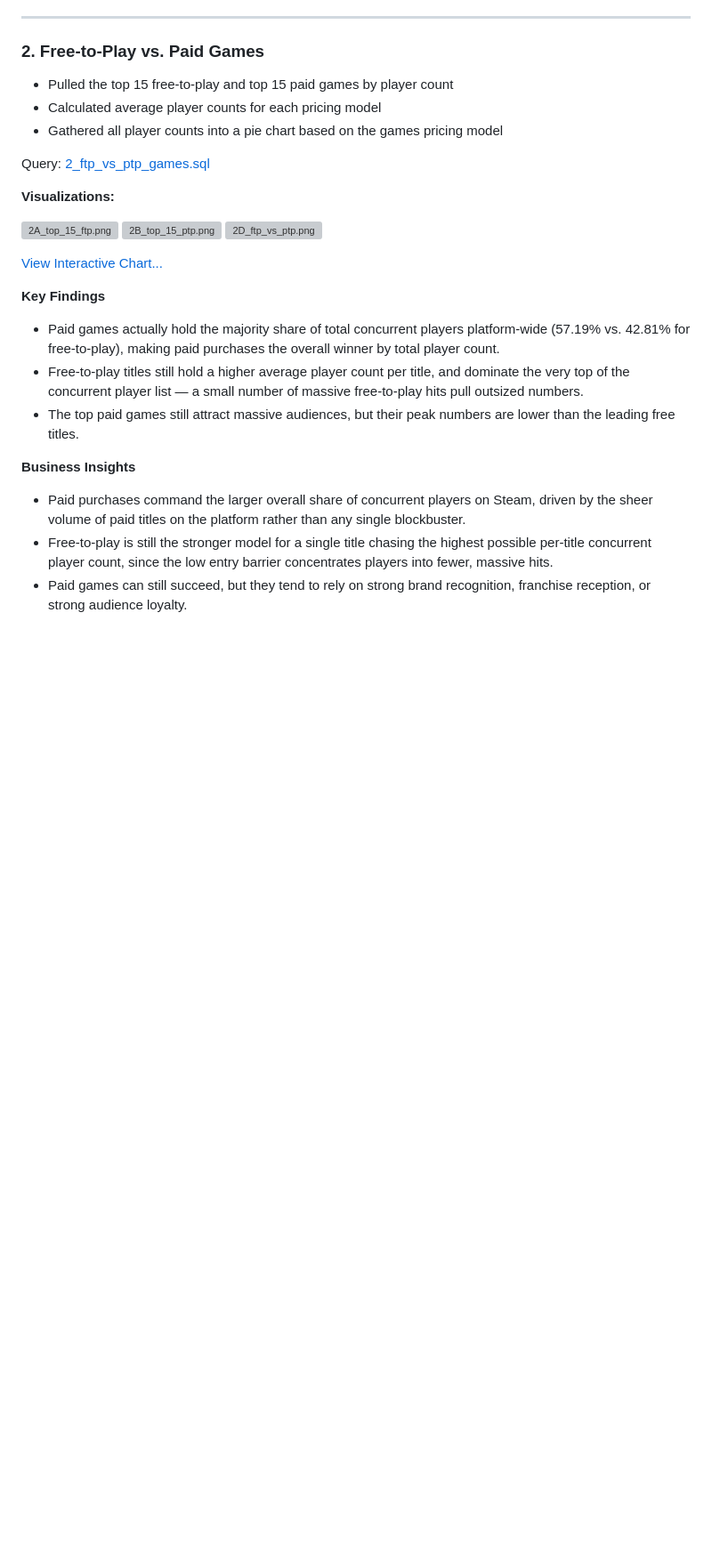
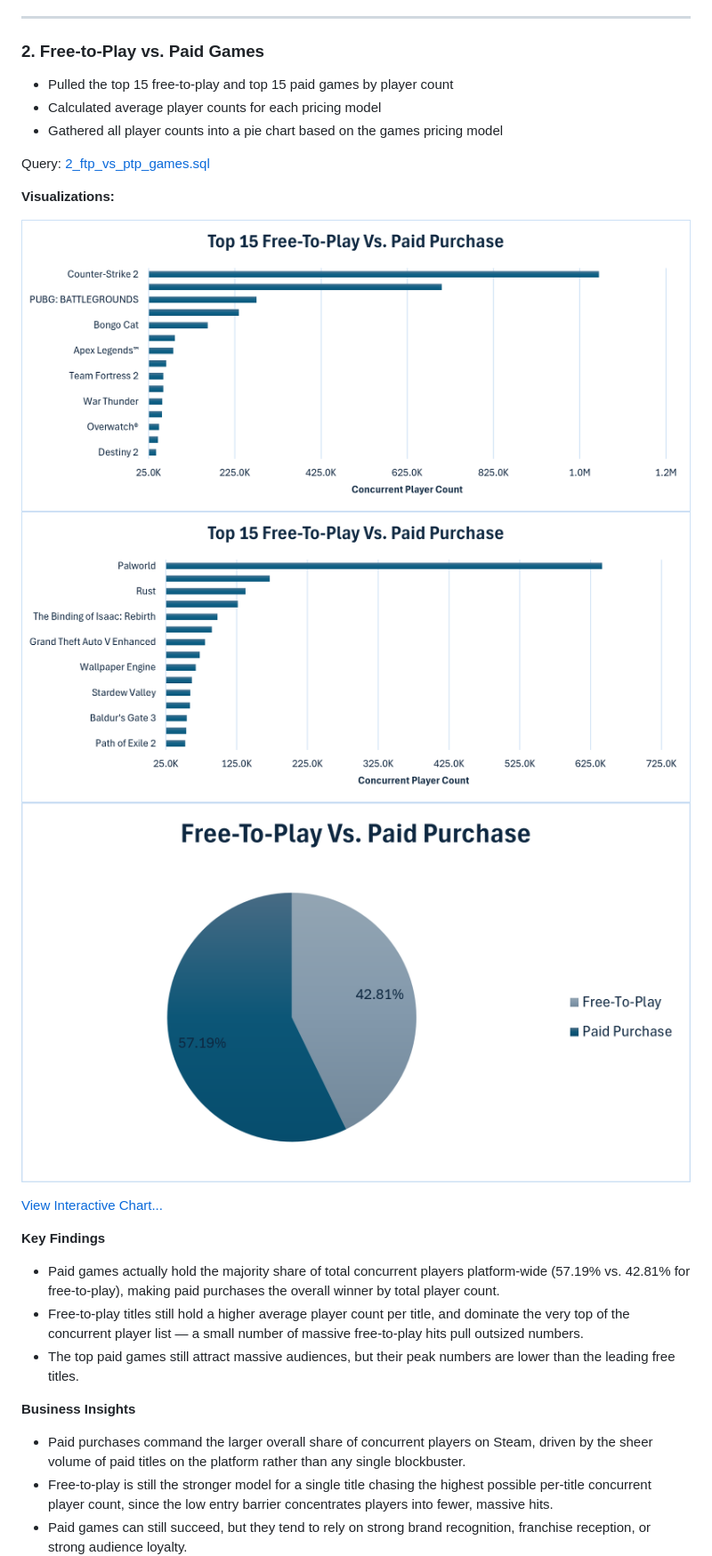
Before and after one commit to langstonstewart/Steam_Dataset_Analysis, a Markdown page: README.md, the part around one of its changes. Shown at 89% size. GitHub-like rendering; blank space fills up the shorter version; grey boxes are pictures that could not be loaded.

Commit message:
README case fix

```diff
--- a/README.md
+++ b/README.md
@@ -70,9 +70,9 @@ Query: [2_ftp_vs_ptp_games.sql](sql/2_ftp_vs_ptp_games.sql)
 
 **Visualizations:**
 
-![2A_top_15_ftp.png](Images/charts/2A_top_15_ftp.png)
-![2B_top_15_ptp.png](Images/charts/2B_top_15_ptp.png)
-![2D_ftp_vs_ptp.png](Images/charts/2D_ftp_vs_ptp.png)
+![2A_top_15_ftp.png](images/charts/2A_top_15_ftp.png)
+![2B_top_15_ptp.png](images/charts/2B_top_15_ptp.png)
+![2D_ftp_vs_ptp.png](images/charts/2D_ftp_vs_ptp.png)
 
 [View Interactive Chart...](html_charts/2_top_free_vs_paid.html)
 
```
Also changed, not shown: other parts of README.md (+5 -5 lines).
